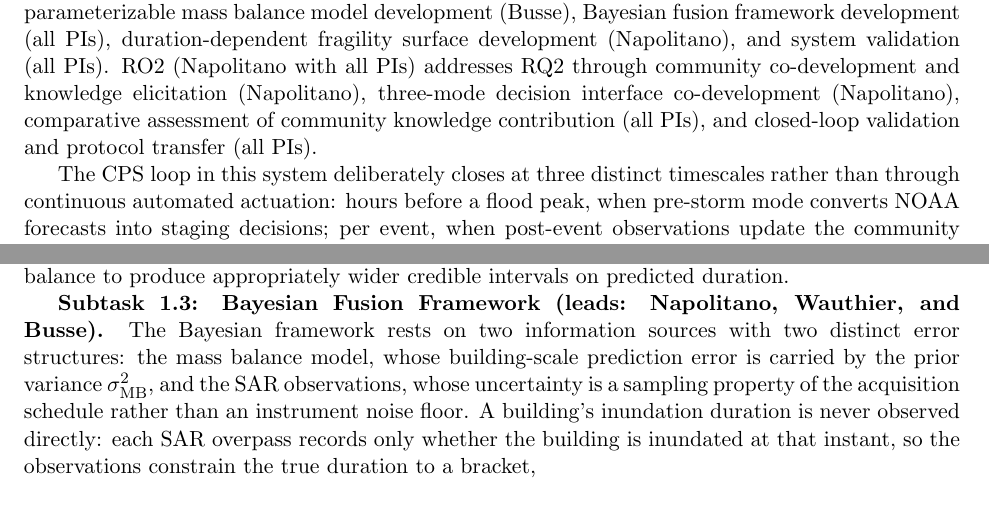
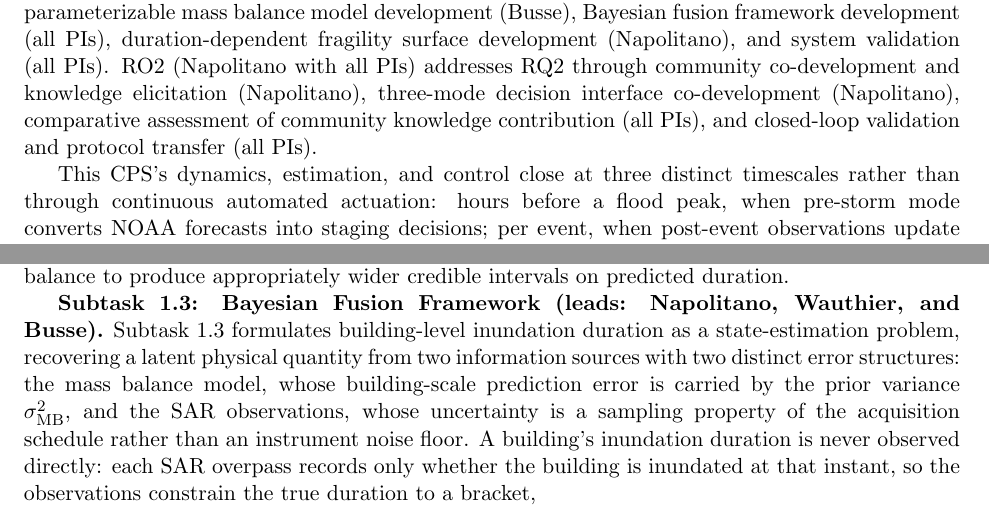
Before and after one commit to rkn2/2026nsfcir, a LaTeX document (Research_v3.tex): two parts of pages 10 and 12 of 27, joined at a grey line, cut so that both start at the same text. Compiled offline with pdfLaTeX.

Commit message:
Layer in FY2028 R&D priorities framing: uncertainty quantification, estimation and control
Ties the cyber layer, Subtask 1.3, and the closed-loop timescales paragraph to
language from the OSTP/OMB FY2028 R&D priorities memo (uncertainty quantification;
the dynamics, estimation, and control of complex systems) without adding length.

Claude-Session: https://claude.ai/code/session_01VshU1VUfBFX6JcH96VLDGw

```diff
--- a/Research_v3.tex
+++ b/Research_v3.tex
@@ -655,7 +655,7 @@ knowledge elicitation (Napolitano), three-mode decision interface co-development
 (Napolitano), comparative assessment of community knowledge contribution (all
 PIs), and closed-loop validation and protocol transfer (all PIs).
 
-The CPS loop in this system deliberately closes at three distinct timescales rather
+This CPS's dynamics, estimation, and control close at three distinct timescales rather
 than through continuous automated actuation: hours before a flood peak, when
 pre-storm mode converts NOAA forecasts into staging decisions; per event, when
 post-event observations update the community priors and the error model; and years,
@@ -807,8 +807,10 @@ produce appropriately wider credible intervals on predicted duration.
 
 \textbf{Subtask 1.3: Bayesian Fusion Framework (leads: Napolitano, Wauthier,
 and Busse).}
-The Bayesian framework rests on two information sources with two distinct error
-structures: the mass balance model, whose building-scale prediction error is
+Subtask~1.3 formulates building-level inundation duration as a state-estimation
+problem, recovering a latent physical quantity from two information sources with
+two distinct error structures: the mass balance model, whose building-scale
+prediction error is
 carried by the prior variance $\sigma_{\mathrm{MB}}^2$, and the SAR observations,
 whose uncertainty is a sampling property of the acquisition schedule rather than
 an instrument noise floor.
```
Also changed, not shown: Research_v3.tex (2 more changed lines).
